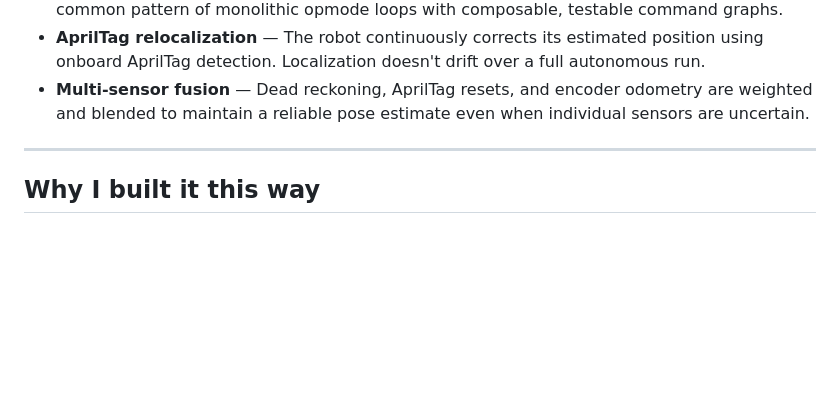
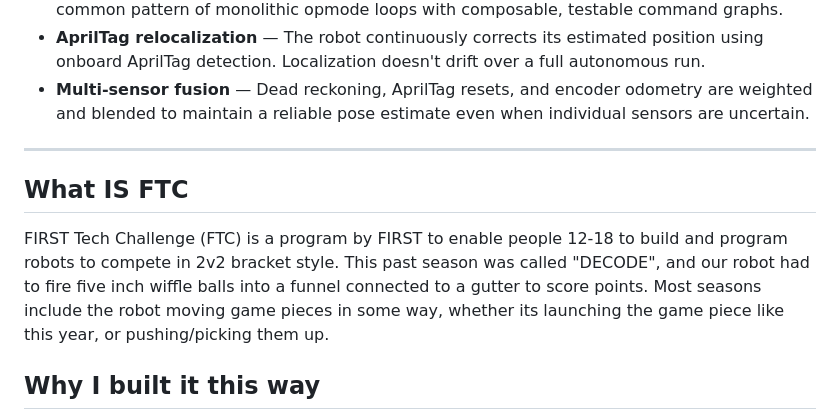
Before and after one commit to AlloyedBird/Logic-Engine, a Markdown page: README.md, the part around the change. Drawn GitHub-style; blank space fills up the shorter version.

Commit message:
Add FTC program overview to README
Added a section explaining the FIRST Tech Challenge (FTC) program and its objectives.

```diff
--- a/README.md
+++ b/README.md
@@ -15,6 +15,10 @@ Logic Engine is an Android application that runs on a REV Control Hub to operate
 - **Multi-sensor fusion** — Dead reckoning, AprilTag resets, and encoder odometry are weighted and blended to maintain a reliable pose estimate even when individual sensors are uncertain.
 
 ---
+
+## What IS FTC
+
+FIRST Tech Challenge (FTC) is a program by FIRST to enable people 12-18 to build and program robots to compete in 2v2 bracket style. This past season was called "DECODE", and our robot had to fire five inch wiffle balls into a funnel connected to a gutter to score points. Most seasons include the robot moving game pieces in some way, whether its launching the game piece like this year, or pushing/picking them up.
 
 ## Why I built it this way
 
```
